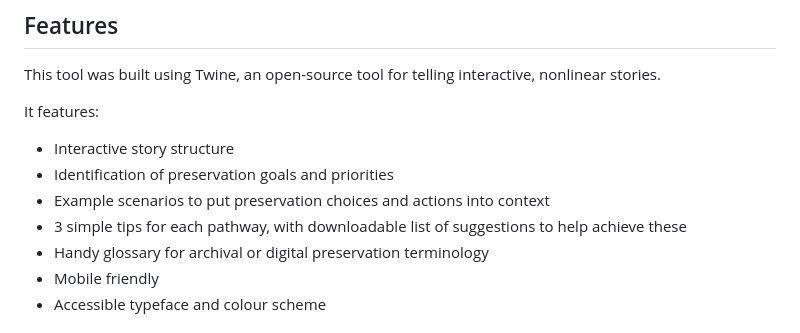
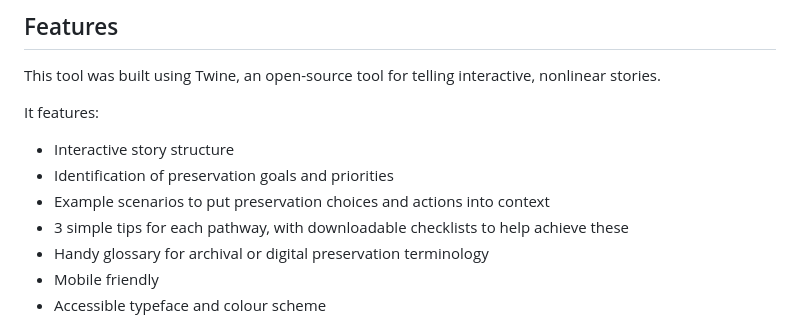
Before and after one commit to AilieOHagan/Get-Preservation-Ready, a Markdown page: README.md, the part around the change. Drawn GitHub-style.

```diff
--- a/README.md
+++ b/README.md
@@ -8,7 +8,7 @@ It features:
 -	Interactive story structure
 -	Identification of preservation goals and priorities
 -	Example scenarios to put preservation choices and actions into context
--	3 simple tips for each pathway, with downloadable list of suggestions to help achieve these
+-	3 simple tips for each pathway, with downloadable checklists to help achieve these
 -	Handy glossary for archival or digital preservation terminology
 -	Mobile friendly
 -	Accessible typeface and colour scheme
```
